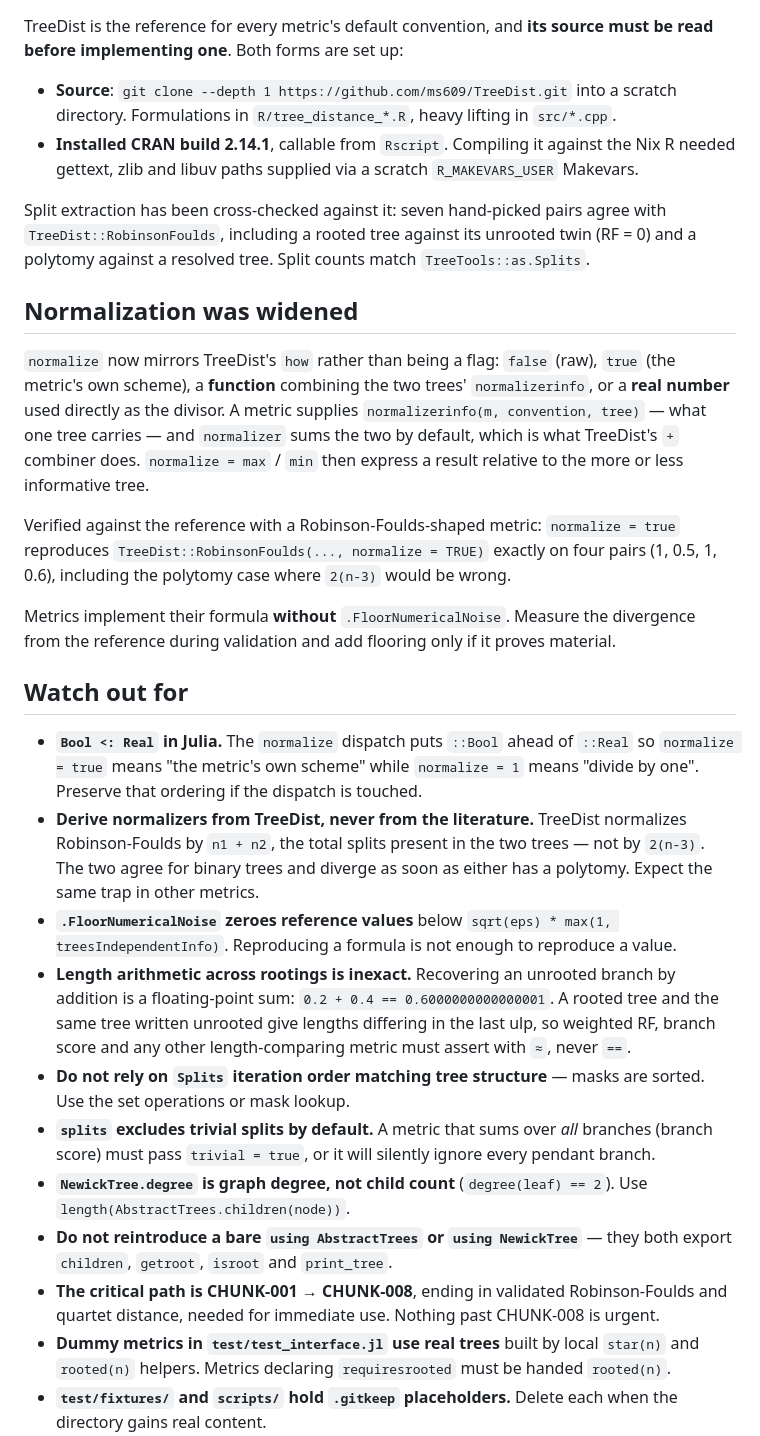
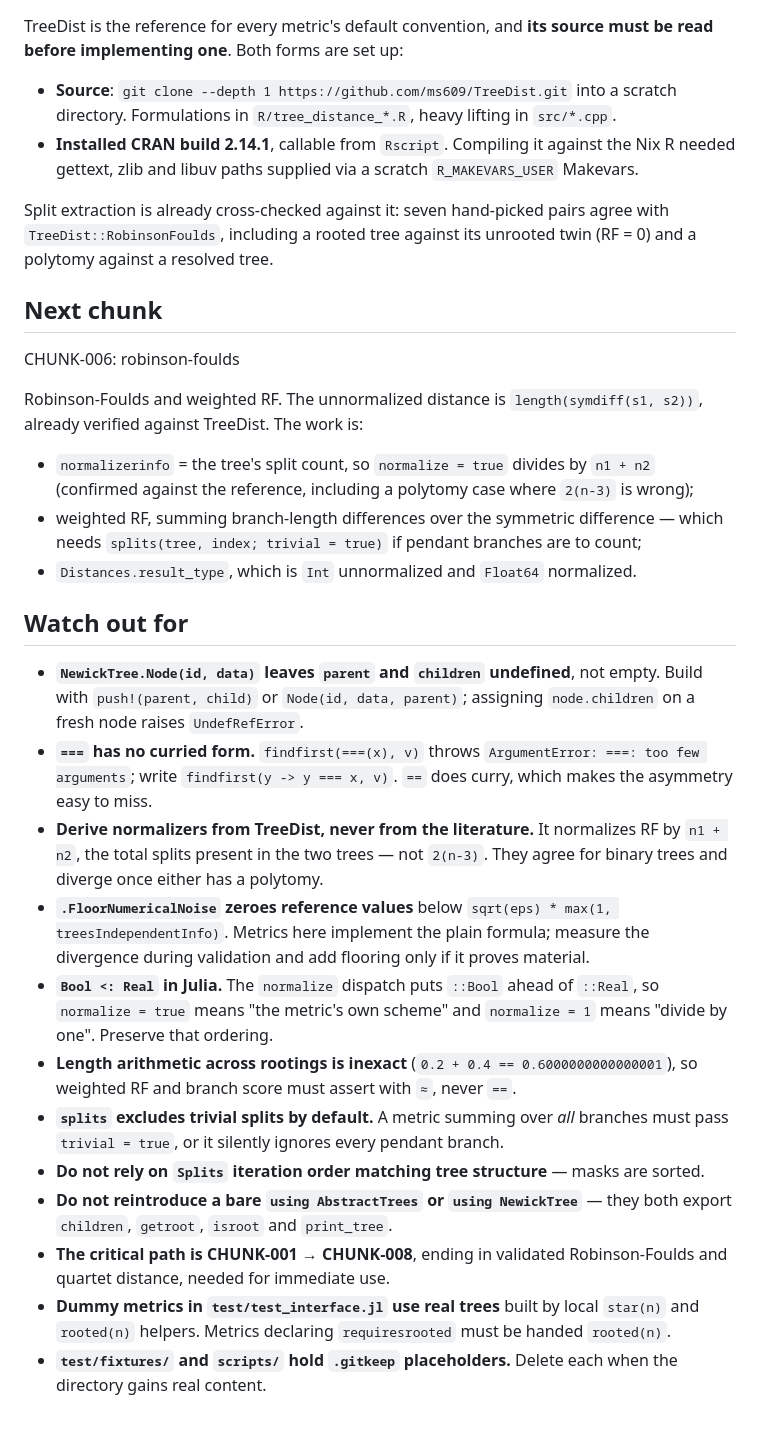
Before and after one commit to cvigilv/PhyloDistances.jl, a Markdown page: ANALYSIS_SESSION.md, the part around one of its changes. Rendered like a GitHub page; blank space fills up the shorter version.

```diff
--- a/ANALYSIS_SESSION.md
+++ b/ANALYSIS_SESSION.md
@@ -86,53 +61,49 @@ read before implementing one**. Both forms are set up:
 - **Installed CRAN build 2.14.1**, callable from `Rscript`. Compiling it against the Nix R
   needed gettext, zlib and libuv paths supplied via a scratch `R_MAKEVARS_USER` Makevars.
 
-Split extraction has been cross-checked against it: seven hand-picked pairs agree with
+Split extraction is already cross-checked against it: seven hand-picked pairs agree with
 `TreeDist::RobinsonFoulds`, including a rooted tree against its unrooted twin (RF = 0) and
-a polytomy against a resolved tree. Split counts match `TreeTools::as.Splits`.
+a polytomy against a resolved tree.
 
-## Normalization was widened
+## Next chunk
 
-`normalize` now mirrors TreeDist's `how` rather than being a flag: `false` (raw), `true`
-(the metric's own scheme), a **function** combining the two trees' `normalizerinfo`, or a
-**real number** used directly as the divisor. A metric supplies
-`normalizerinfo(m, convention, tree)` — what one tree carries — and `normalizer` sums the
-two by default, which is what TreeDist's `+` combiner does. `normalize = max` / `min` then
-express a result relative to the more or less informative tree.
+CHUNK-006: robinson-foulds
 
-Verified against the reference with a Robinson-Foulds-shaped metric: `normalize = true`
-reproduces `TreeDist::RobinsonFoulds(..., normalize = TRUE)` exactly on four pairs
-(1, 0.5, 1, 0.6), including the polytomy case where `2(n-3)` would be wrong.
+Robinson-Foulds and weighted RF. The unnormalized distance is `length(symdiff(s1, s2))`,
+already verified against TreeDist. The work is:
 
-Metrics implement their formula **without** `.FloorNumericalNoise`. Measure the divergence
-from the reference during validation and add flooring only if it proves material.
+- `normalizerinfo` = the tree's split count, so `normalize = true` divides by `n1 + n2`
+  (confirmed against the reference, including a polytomy case where `2(n-3)` is wrong);
+- weighted RF, summing branch-length differences over the symmetric difference — which needs
+  `splits(tree, index; trivial = true)` if pendant branches are to count;
+- `Distances.result_type`, which is `Int` unnormalized and `Float64` normalized.
 
 ## Watch out for
 
-- **`Bool <: Real` in Julia.** The `normalize` dispatch puts `::Bool` ahead of `::Real` so
-  `normalize = true` means "the metric's own scheme" while `normalize = 1` means "divide by
-  one". Preserve that ordering if the dispatch is touched.
-- **Derive normalizers from TreeDist, never from the literature.** TreeDist normalizes
-  Robinson-Foulds by `n1 + n2`, the total splits present in the two trees — not by
-  `2(n-3)`. The two agree for binary trees and diverge as soon as either has a polytomy.
-  Expect the same trap in other metrics.
+- **`NewickTree.Node(id, data)` leaves `parent` and `children` undefined**, not empty. Build
+  with `push!(parent, child)` or `Node(id, data, parent)`; assigning `node.children` on a
+  fresh node raises `UndefRefError`.
+- **`===` has no curried form.** `findfirst(===(x), v)` throws
+  `ArgumentError: ===: too few arguments`; write `findfirst(y -> y === x, v)`. `==` does
+  curry, which makes the asymmetry easy to miss.
+- **Derive normalizers from TreeDist, never from the literature.** It normalizes RF by
+  `n1 + n2`, the total splits present in the two trees — not `2(n-3)`. They agree for binary
+  trees and diverge once either has a polytomy.
 - **`.FloorNumericalNoise` zeroes reference values** below
-  `sqrt(eps) * max(1, treesIndependentInfo)`. Reproducing a formula is not enough to
-  reproduce a value.
-- **Length arithmetic across rootings is inexact.** Recovering an unrooted branch by
-  addition is a floating-point sum: `0.2 + 0.4 == 0.6000000000000001`. A rooted tree and the
-  same tree written unrooted give lengths differing in the last ulp, so weighted RF, branch
-  score and any other length-comparing metric must assert with `≈`, never `==`.
+  `sqrt(eps) * max(1, treesIndependentInfo)`. Metrics here implement the plain formula;
+  measure the divergence during validation and add flooring only if it proves material.
+- **`Bool <: Real` in Julia.** The `normalize` dispatch puts `::Bool` ahead of `::Real`, so
+  `normalize = true` means "the metric's own scheme" and `normalize = 1` means "divide by
+  one". Preserve that ordering.
+- **Length arithmetic across rootings is inexact** (`0.2 + 0.4 == 0.6000000000000001`), so
+  weighted RF and branch score must assert with `≈`, never `==`.
+- **`splits` excludes trivial splits by default.** A metric summing over *all* branches must
+  pass `trivial = true`, or it silently ignores every pendant branch.
 - **Do not rely on `Splits` iteration order matching tree structure** — masks are sorted.
-  Use the set operations or mask lookup.
-- **`splits` excludes trivial splits by default.** A metric that sums over *all* branches
-  (branch score) must pass `trivial = true`, or it will silently ignore every pendant
-  branch.
-- **`NewickTree.degree` is graph degree, not child count** (`degree(leaf) == 2`). Use
-  `length(AbstractTrees.children(node))`.
 - **Do not reintroduce a bare `using AbstractTrees` or `using NewickTree`** — they both
   export `children`, `getroot`, `isroot` and `print_tree`.
 - **The critical path is CHUNK-001 → CHUNK-008**, ending in validated Robinson-Foulds and
-  quartet distance, needed for immediate use. Nothing past CHUNK-008 is urgent.
+  quartet distance, needed for immediate use.
 - **Dummy metrics in `test/test_interface.jl` use real trees** built by local `star(n)` and
   `rooted(n)` helpers. Metrics declaring `requiresrooted` must be handed `rooted(n)`.
 - **`test/fixtures/` and `scripts/` hold `.gitkeep` placeholders.** Delete each when the
```
Also changed, not shown: other parts of ANALYSIS_SESSION.md (+31 -56 lines), ANALYSIS_PLAN.md (+36 -7 lines).
